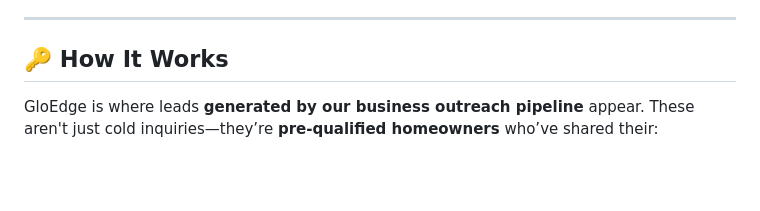
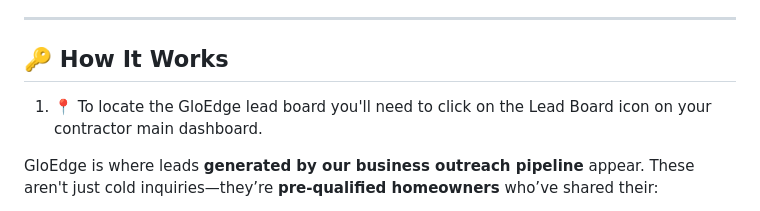
Before and after one commit to cedreaper/cedreaper.github.io, a Markdown page: csx/gloedge.md, the part around the change. Rendered like a GitHub page; blank space fills up the shorter version.

Commit message:
[feature] Add the location for gloedge

```diff
--- a/csx/gloedge.md
+++ b/csx/gloedge.md
@@ -15,6 +15,8 @@ Welcome to **GloEdge**, your pipeline to direct leads flowing straight from our
 ---
 
 ## 🔑 How It Works <a name="how-it-works"></a>
+
+1. 📍 To locate the GloEdge lead board you'll need to click on the Lead Board icon on your contractor main dashboard.
 
 GloEdge is where leads **generated by our business outreach pipeline** appear. These aren't just cold inquiries—they’re **pre-qualified homeowners** who’ve shared their:
 
```
Also changed, not shown: csx/gloagent.md (+1 -2 lines).
